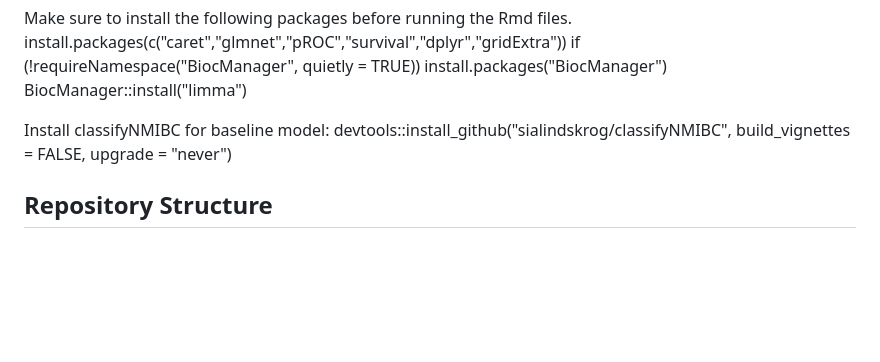
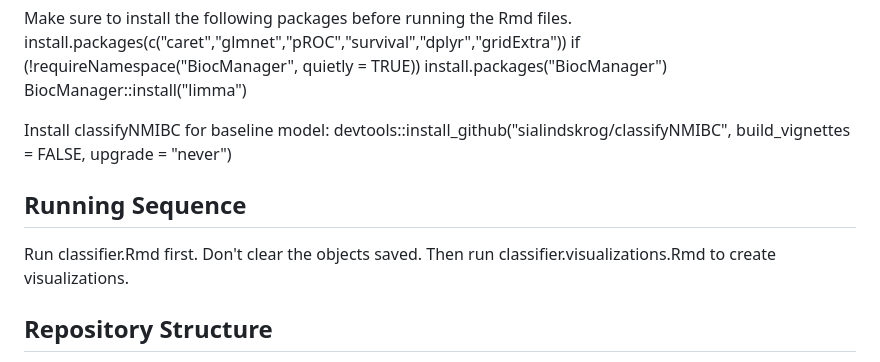
Before and after one commit to mayjang/clinicalClassifyNMIBC, a Markdown page: README.md, the part around the change. GitHub-like rendering; blank space fills up the shorter version.

```diff
--- a/README.md
+++ b/README.md
@@ -44,6 +44,9 @@ BiocManager::install("limma")
 Install classifyNMIBC for baseline model:
 devtools::install_github("sialindskrog/classifyNMIBC", build_vignettes = FALSE, upgrade = "never")
 
+## Running Sequence
+Run classifier.Rmd first. Don't clear the objects saved. Then run classifier.visualizations.Rmd to create visualizations.
+
 ## Repository Structure
 - data
 - code
```
